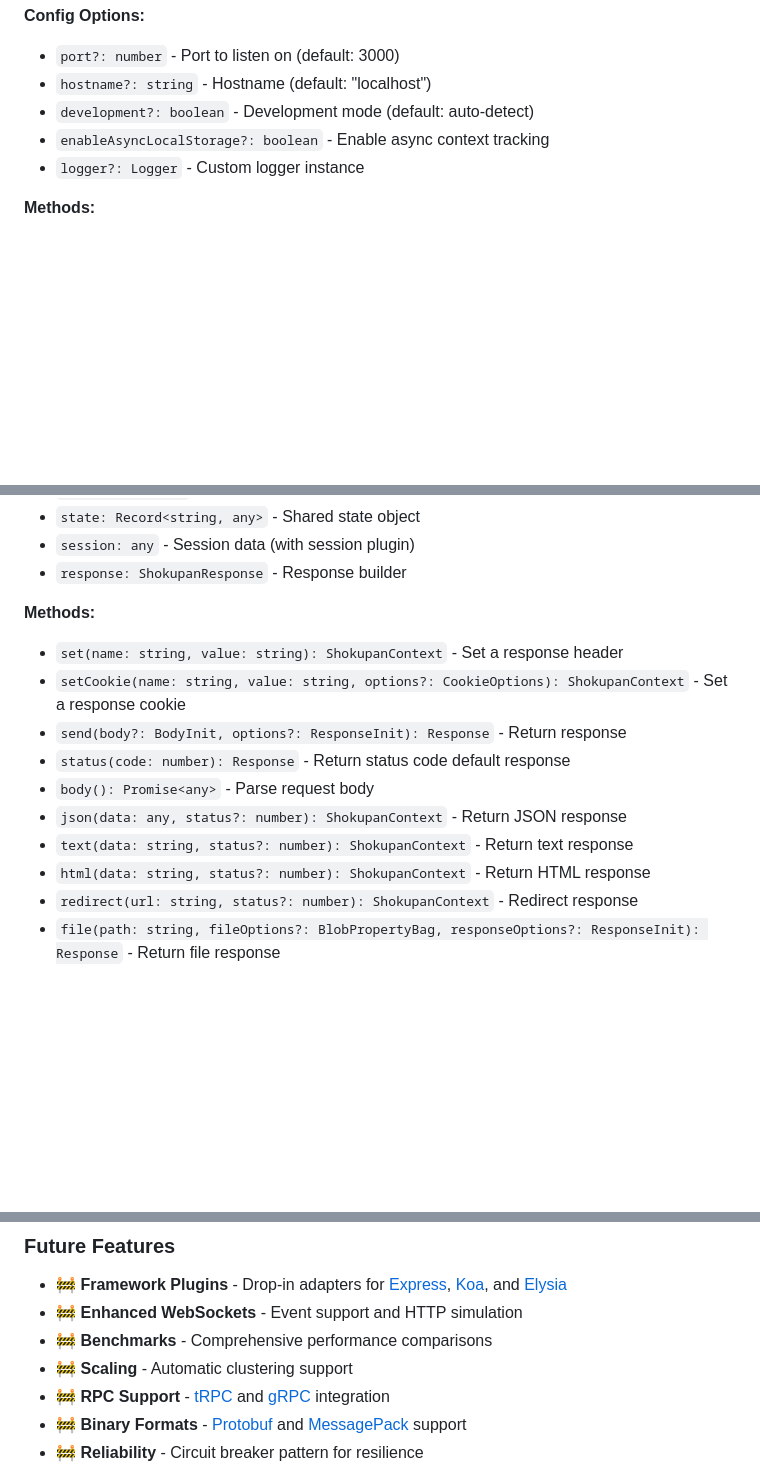
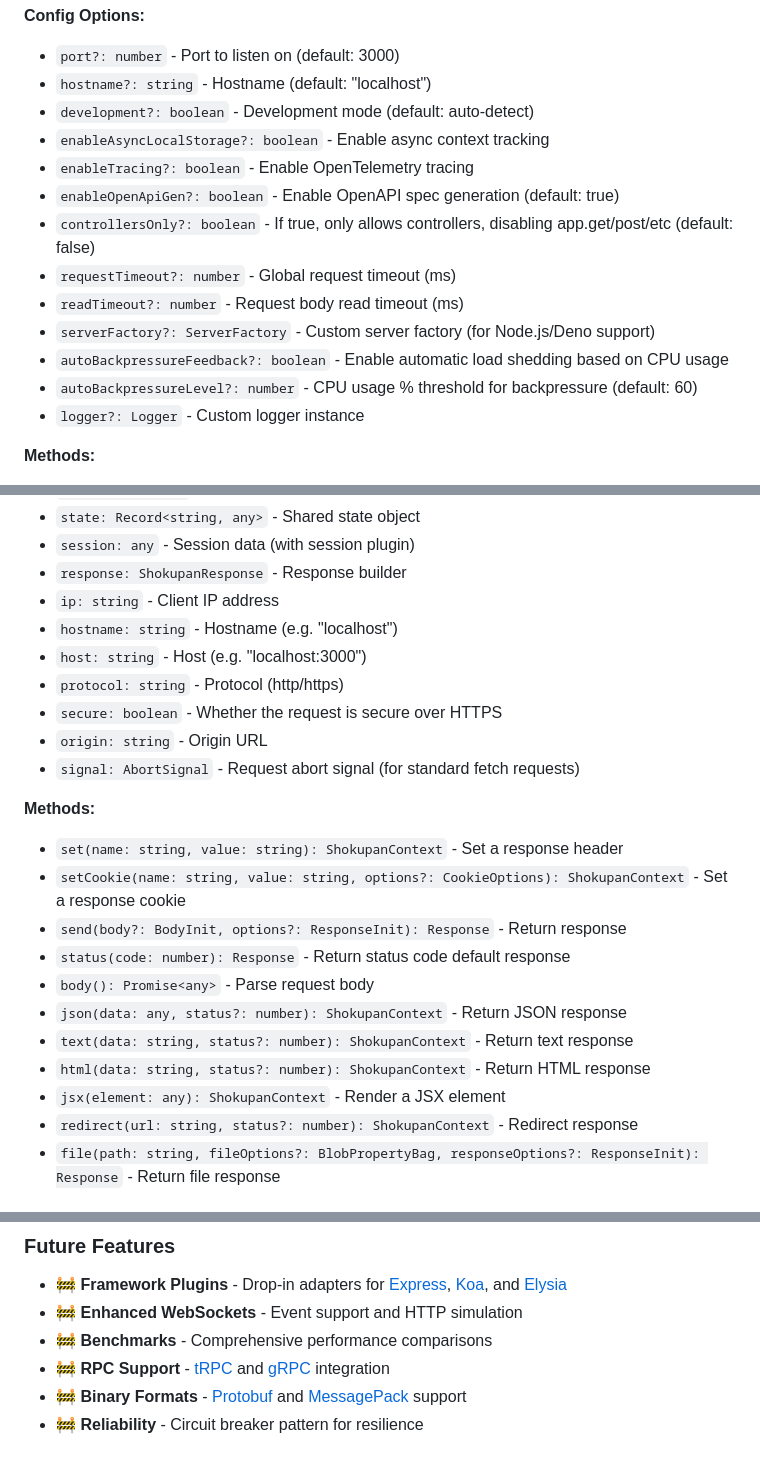
Before and after one commit to knackstedt/shokupan, a Markdown page: README.md, 3 parts joined by grey strips. Rendered like a GitHub page; blank space fills up the shorter version.

```diff
--- a/README.md
+++ b/README.md
@@ -1530,6 +1677,14 @@ const app = new Shokupan(config?: ShokupanConfig);
 - `hostname?: string` - Hostname (default: "localhost")
 - `development?: boolean` - Development mode (default: auto-detect)
 - `enableAsyncLocalStorage?: boolean` - Enable async context tracking
+- `enableTracing?: boolean` - Enable OpenTelemetry tracing
+- `enableOpenApiGen?: boolean` - Enable OpenAPI spec generation (default: true)
+- `controllersOnly?: boolean` - If true, only allows controllers, disabling app.get/post/etc (default: false)
+- `requestTimeout?: number` - Global request timeout (ms)
+- `readTimeout?: number` - Request body read timeout (ms)
+- `serverFactory?: ServerFactory` - Custom server factory (for Node.js/Deno support)
+- `autoBackpressureFeedback?: boolean` - Enable automatic load shedding based on CPU usage
+- `autoBackpressureLevel?: number` - CPU usage % threshold for backpressure (default: 60)
 - `logger?: Logger` - Custom logger instance
 
 **Methods:**
@@ -1592,6 +1747,13 @@ Request context object.
 - `state: Record<string, any>` - Shared state object
 - `session: any` - Session data (with session plugin)
 - `response: ShokupanResponse` - Response builder
+- `ip: string` - Client IP address
+- `hostname: string` - Hostname (e.g. "localhost")
+- `host: string` - Host (e.g. "localhost:3000")
+- `protocol: string` - Protocol (http/https)
+- `secure: boolean` - Whether the request is secure over HTTPS
+- `origin: string` - Origin URL
+- `signal: AbortSignal` - Request abort signal (for standard fetch requests)
 
 **Methods:**
 - `set(name: string, value: string): ShokupanContext` - Set a response header
@@ -1602,6 +1764,7 @@ Request context object.
 - `json(data: any, status?: number): ShokupanContext` - Return JSON response
 - `text(data: string, status?: number): ShokupanContext` - Return text response
 - `html(data: string, status?: number): ShokupanContext` - Return HTML response
+- `jsx(element: any): ShokupanContext` - Render a JSX element
 - `redirect(url: string, status?: number): ShokupanContext` - Redirect response
 - `file(path: string, fileOptions?: BlobPropertyBag, responseOptions?: ResponseInit): Response` - Return file response
 
@@ -1639,7 +1802,6 @@ Container.clear();
 - 🚧 **Framework Plugins** - Drop-in adapters for [Express](https://expressjs.com/), [Koa](https://koajs.com/), and [Elysia](https://elysiajs.com/)
 - 🚧 **Enhanced WebSockets** - Event support and HTTP simulation
 - 🚧 **Benchmarks** - Comprehensive performance comparisons
-- 🚧 **Scaling** - Automatic clustering support
 - 🚧 **RPC Support** - [tRPC](https://trpc.io/) and [gRPC](https://grpc.io/) integration
 - 🚧 **Binary Formats** - [Protobuf](https://protobuf.dev/) and [MessagePack](https://msgpack.org/) support
 - 🚧 **Reliability** - Circuit breaker pattern for resilience
```
Also changed, not shown: other parts of README.md (+148 -0 lines).
